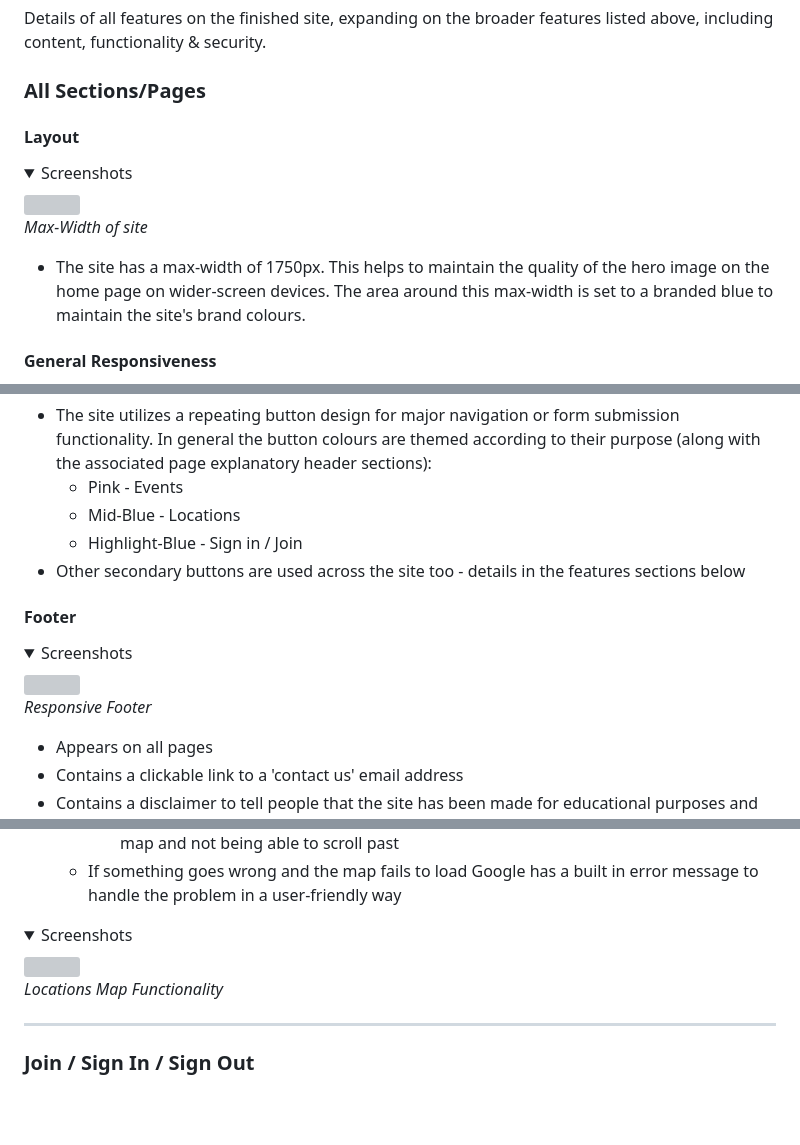
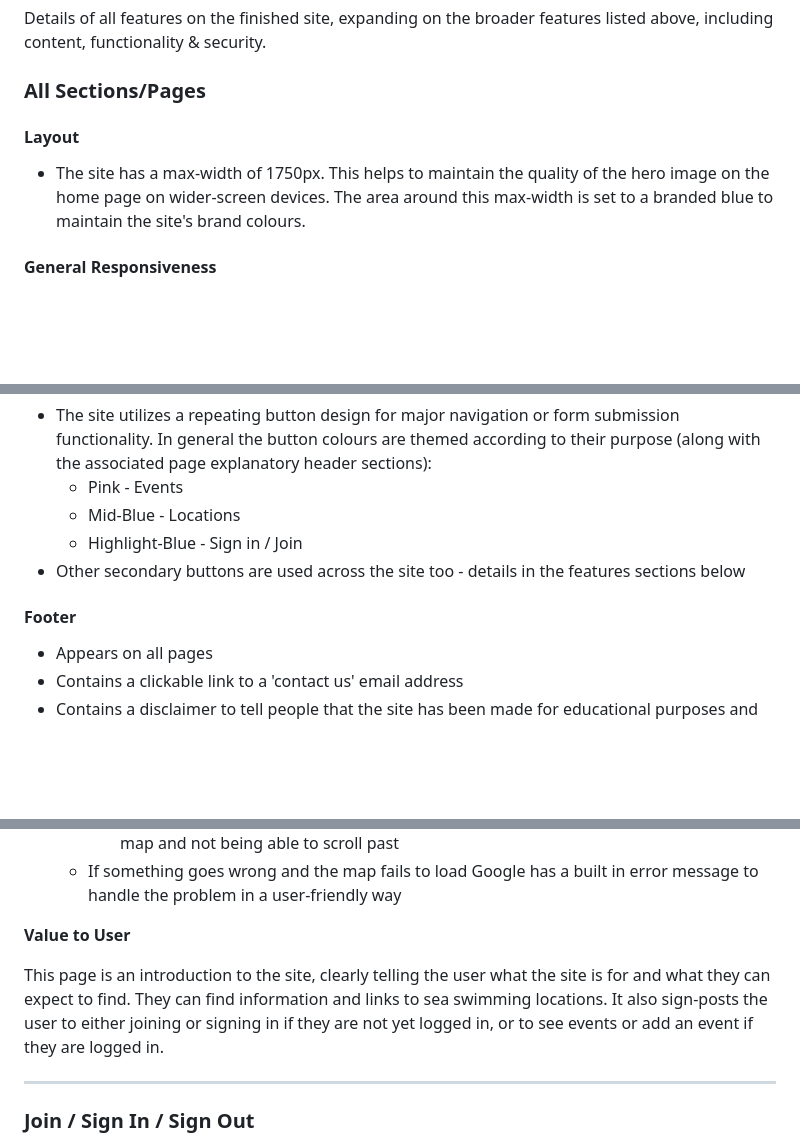
Before and after one commit to emmahewson/mp3-swimmon, a Markdown page: README.md, 3 parts joined by grey strips. Rendered like a GitHub page; folded sections open; blank space fills up the shorter version; grey boxes are pictures that could not be loaded.

```diff
--- a/README.md
+++ b/README.md
@@ -561,16 +561,10 @@ Details of all features on the finished site, expanding on the broader features
 
 ### All Sections/Pages
 
+
 #### **Layout**
 
-<details><summary>Screenshots</summary>
-
-<img src="">
-
-_Max-Width of site_
-
-</details>
-
 - The site has a max-width of 1750px. This helps to maintain the quality of the hero image on the home page on wider-screen devices. The area around this max-width is set to a branded blue to maintain the site's brand colours.
 
+
 #### **General Responsiveness**
@@ -651,15 +602,8 @@ _Button Colour Variety with Hover Effects_
   - Highlight-Blue - Sign in / Join
 - Other secondary buttons are used across the site too - details in the features sections below
 
+
 #### **Footer**
-
-<details><summary>Screenshots</summary>
-
-<img src="">
-
-_Responsive Footer_
-
-</details>
 
 - Appears on all pages
 - Contains a clickable link to a 'contact us' email address
@@ -758,13 +688,13 @@ _Logged-In Contents_
     - the map container size reduces on smaller devices to avoid users getting stuck on the map and not being able to scroll past
   - If something goes wrong and the map fails to load Google has a built in error message to handle the problem in a user-friendly way
 
-<details><summary>Screenshots</summary>
-
-<img src="">
-
-_Locations Map Functionality_
-
-</details>
+</details>
+
+
+__Value to User__
+
+This page is an introduction to the site, clearly telling the user what the site is for and what they can expect to find. They can find information and links to sea swimming locations. It also sign-posts the user to either joining or signing in if they are not yet logged in, or to see events or add an event if they are logged in.
+
 
 ---
 
```
Also changed, not shown: other parts of README.md (+38 -95 lines).
